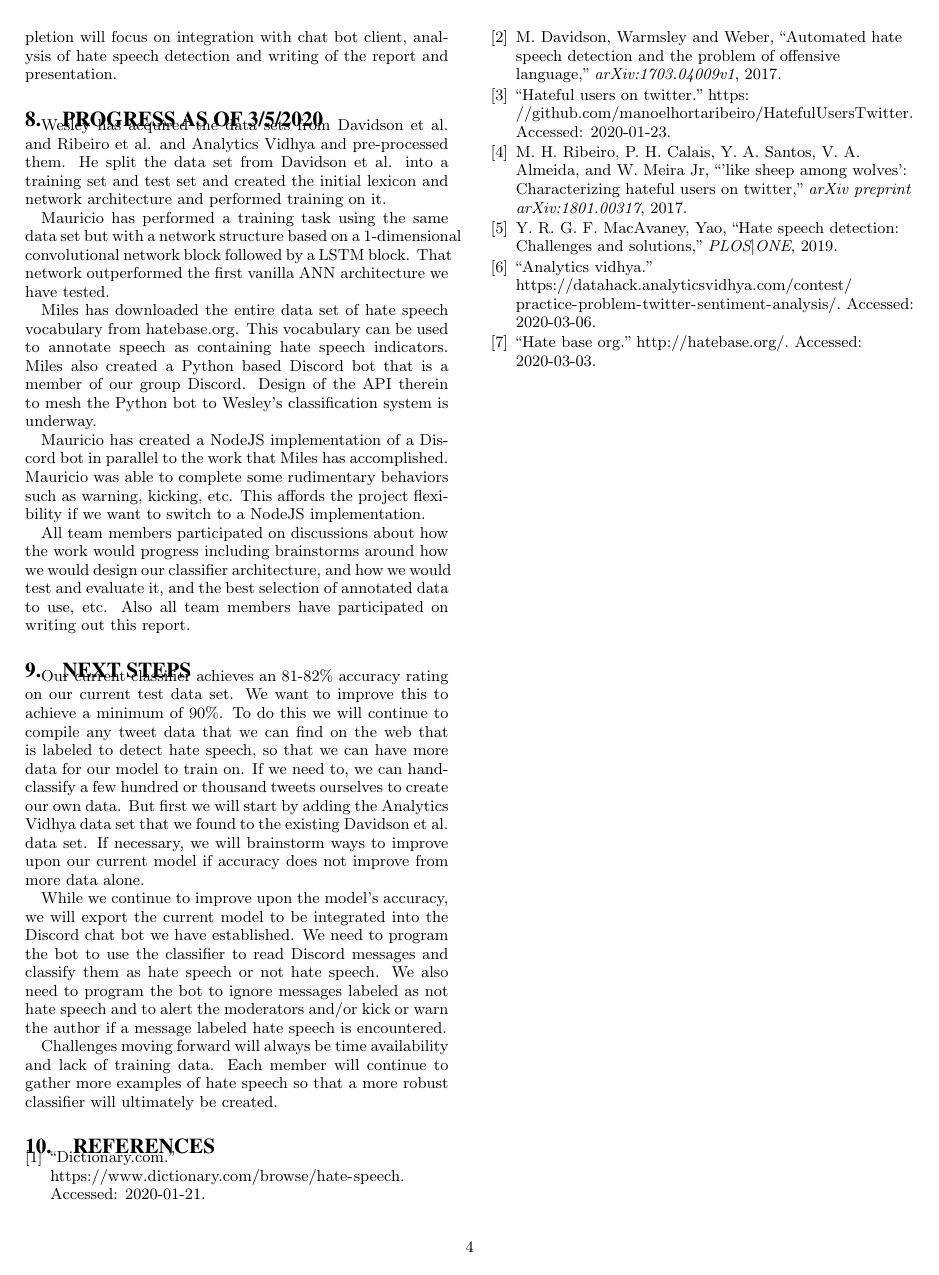
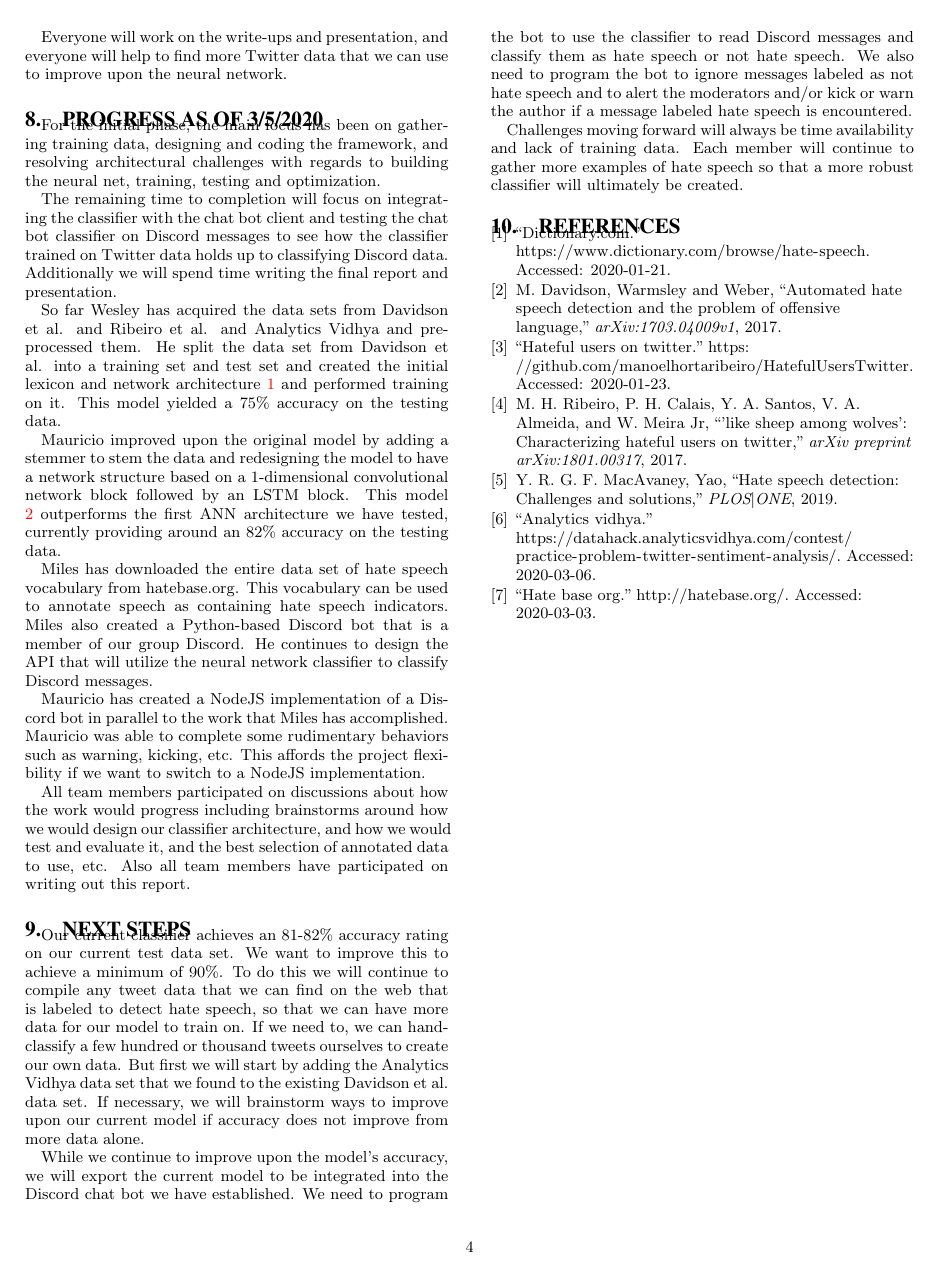
Before and after one commit to WesleyAldridge/CAP6640, a LaTeX paper (progress/progress.tex): page 4 of 4. Compiled offline with pdfLaTeX.

Commit message:
Add files via upload

```diff
--- a/progress/progress.tex
+++ b/progress/progress.tex
@@ -139,13 +139,18 @@ Everyone will work on the write-up and presentation.
 
-For the first three weeks, the main focus was on gathering training data, designing and coding the framework and resolving architectural challenges.  The next four weeks will consist of building the neural net, training, testing and optimization.  The final three weeks, or remaining time to completion will focus on integration with chat bot client, analysis of hate speech detection and writing of the report and presentation.
+Everyone will work on the write-ups and presentation, and everyone will help to find more Twitter data that we can use to improve upon the neural network.
+
 
 \section{Progress as of 3/5/2020}
 
-Wesley has acquired the data sets from Davidson et al. and Ribeiro et al. and Analytics Vidhya and pre-processed them. He split the data set from Davidson et al. into a training set and test set and created the initial lexicon and network architecture and performed training on it.
+For the initial phase, the main focus has been on gathering training data, designing and coding the framework, and resolving architectural challenges with regards to building the neural net, training, testing and optimization.
 
-Mauricio has performed a training task using the same data set but with a network structure based on a 1-dimensional convolutional network block followed by a LSTM block. That network outperformed the first vanilla ANN architecture we have tested.
+The remaining time to completion will focus on integrating the classifier with the chat bot client and testing the chat bot classifier on Discord messages to see how the classifier trained on Twitter data holds up to classifying Discord data. Additionally we will spend time writing the final report and presentation.
 
-Miles has downloaded the entire data set of hate speech vocabulary from hatebase.org.  This vocabulary can be used to annotate speech as containing hate speech indicators.  Miles also created a Python based Discord bot that is a member of our group Discord.  Design of the API therein to mesh the Python bot to Wesley's classification system is underway.
+So far Wesley has acquired the data sets from Davidson et al. and Ribeiro et al. and Analytics Vidhya and pre-processed them. He split the data set from Davidson et al. into a training set and test set and created the initial lexicon and network architecture \ref{fig:model ANN} and performed training on it. This model yielded a 75\% accuracy on the testing data.
+
+Mauricio improved upon the original model by adding a stemmer to stem the data and redesigning the model to have a network structure based on a 1-dimensional convolutional network block followed by an LSTM block. This model \ref{fig:model CNN LSTM} outperforms the first ANN architecture we have tested, currently providing around an 82\% accuracy on the testing data.
+
+Miles has downloaded the entire data set of hate speech vocabulary from hatebase.org.  This vocabulary can be used to annotate speech as containing hate speech indicators.  Miles also created a Python-based Discord bot that is a member of our group Discord. He continues to design the API that will utilize the neural network classifier to classify Discord messages.
 
 Mauricio has created a NodeJS implementation of a Discord bot in parallel to the work that Miles has accomplished.  Mauricio was able to complete some rudimentary behaviors such as warning, kicking, etc.  This affords the project flexibility if we want to switch to a NodeJS implementation.
 
```
Also changed, not shown: progress/progress.tex (8 more changed lines).
